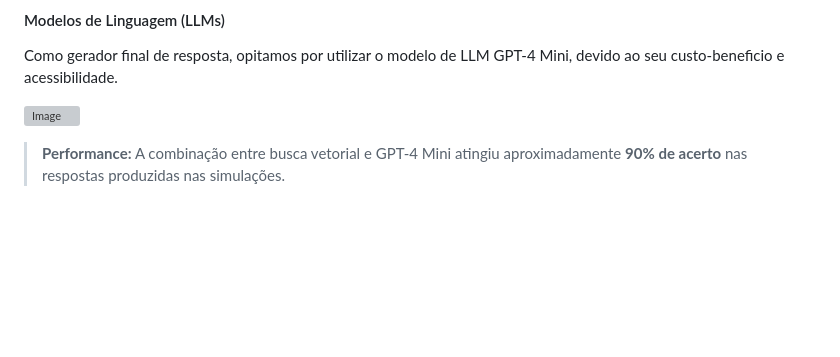
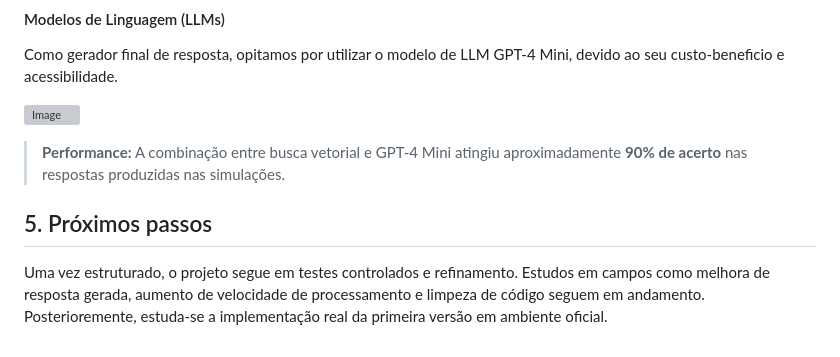
Before and after one commit to leodejandira/ads3na, a Markdown page: README.md, the part around the change. GitHub-like rendering; blank space fills up the shorter version; grey boxes are pictures that could not be loaded.

Commit message:
versão 1.0.0

```diff
--- a/README.md
+++ b/README.md
@@ -155,3 +155,10 @@ Como gerador final de resposta, opitamos por utilizar o modelo de LLM GPT-4 Mini
 
 ![Image](https://github.com/user-attachments/assets/3888ac52-75bf-4902-b06d-7777f3a46173)
 > **Performance:** A combinação entre busca vetorial e GPT-4 Mini atingiu aproximadamente **90% de acerto** nas respostas produzidas nas simulações.
+
+
+
+## 5. Próximos passos
+
+Uma vez estruturado, o projeto segue em testes controlados e refinamento. Estudos em campos como melhora de resposta gerada, aumento de velocidade de processamento e limpeza de código seguem em andamento.
+Posterioremente, estuda-se a implementação real da primeira versão em ambiente oficial.
```
